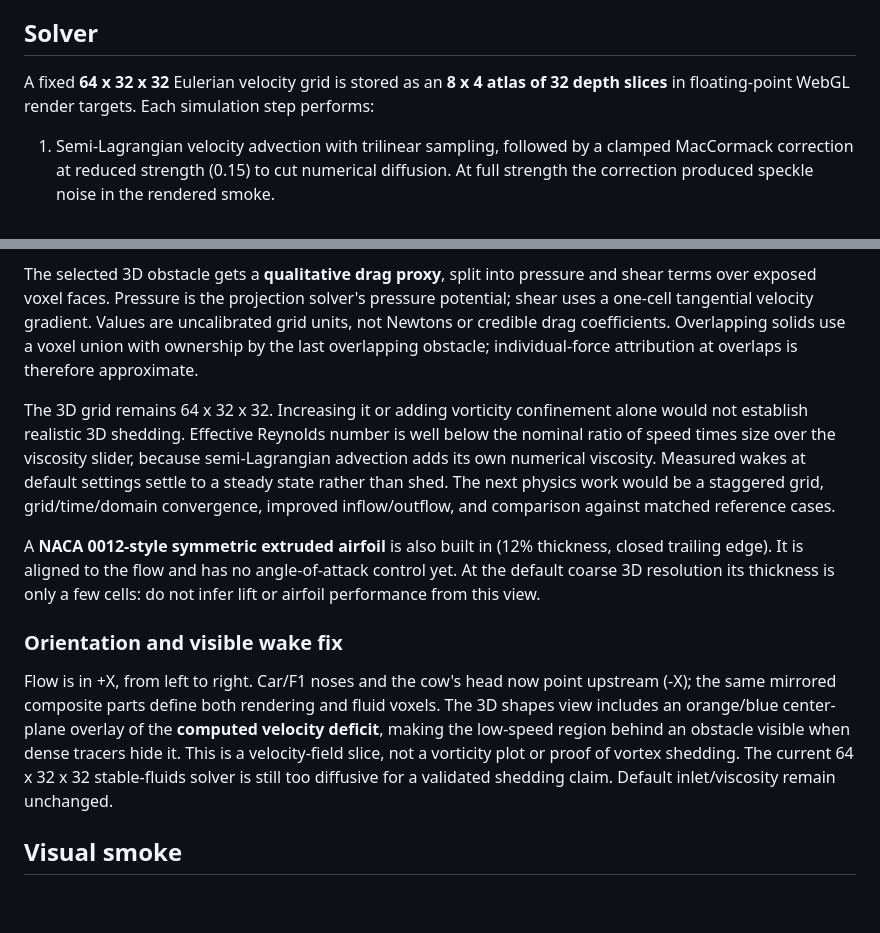
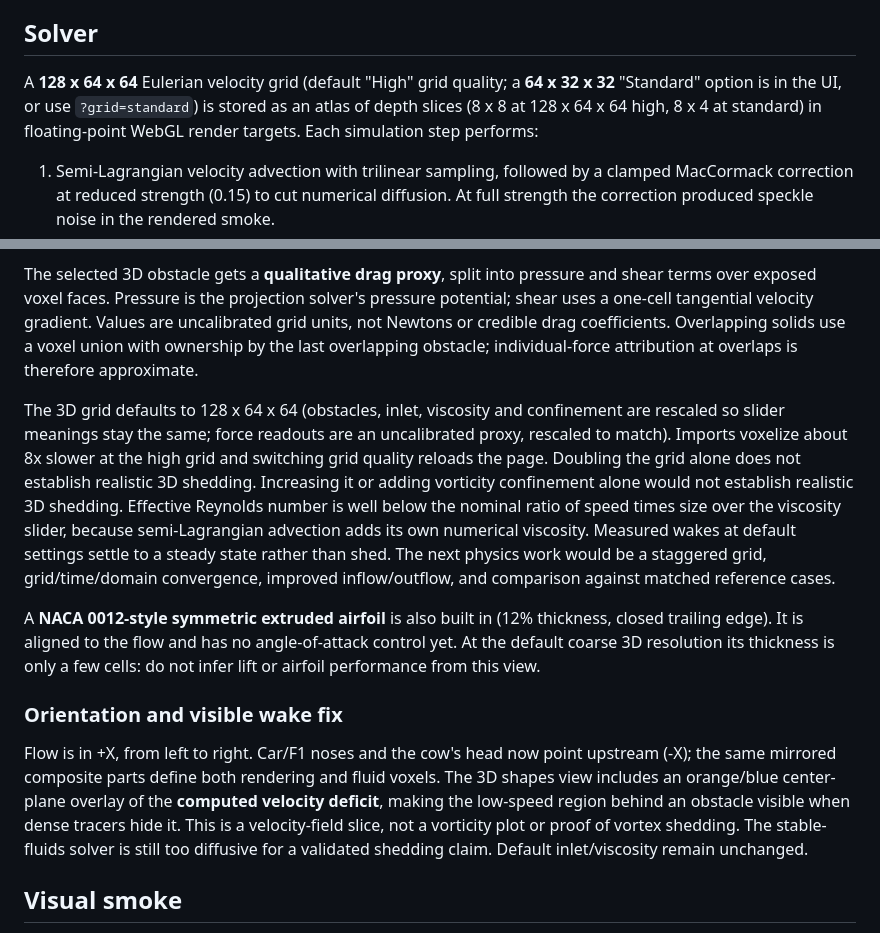
Before and after one commit to bnovarini/flowforge, a Markdown page: README.md, 2 parts joined by grey strips. GitHub-like rendering; blank space fills up the shorter version.

```diff
--- a/README.md
+++ b/README.md
@@ -40,7 +40,7 @@ Changing geometry resets the flow so stale velocities do not remain inside newly
 
 ## Solver
 
-A fixed **64 x 32 x 32** Eulerian velocity grid is stored as an **8 x 4 atlas of 32 depth slices** in floating-point WebGL render targets. Each simulation step performs:
+A **128 x 64 x 64** Eulerian velocity grid (default "High" grid quality; a **64 x 32 x 32** "Standard" option is in the UI, or use `?grid=standard`) is stored as an atlas of depth slices (8 x 8 at 128 x 64 x 64 high, 8 x 4 at standard) in floating-point WebGL render targets. Each simulation step performs:
 
 1. Semi-Lagrangian velocity advection with trilinear sampling, followed by a clamped MacCormack correction at reduced strength (0.15) to cut numerical diffusion. At full strength the correction produced speckle noise in the rendered smoke.
 2. An explicit viscosity/diffusion update.
@@ -90,13 +90,13 @@ Built-in stylized **car**, **Formula 1 car**, **cow**, and **golf ball** are sin
 
 The selected 3D obstacle gets a **qualitative drag proxy**, split into pressure and shear terms over exposed voxel faces. Pressure is the projection solver's pressure potential; shear uses a one-cell tangential velocity gradient. Values are uncalibrated grid units, not Newtons or credible drag coefficients. Overlapping solids use a voxel union with ownership by the last overlapping obstacle; individual-force attribution at overlaps is therefore approximate.
 
-The 3D grid remains 64 x 32 x 32. Increasing it or adding vorticity confinement alone would not establish realistic 3D shedding. Effective Reynolds number is well below the nominal ratio of speed times size over the viscosity slider, because semi-Lagrangian advection adds its own numerical viscosity. Measured wakes at default settings settle to a steady state rather than shed. The next physics work would be a staggered grid, grid/time/domain convergence, improved inflow/outflow, and comparison against matched reference cases.
+The 3D grid defaults to 128 x 64 x 64 (obstacles, inlet, viscosity and confinement are rescaled so slider meanings stay the same; force readouts are an uncalibrated proxy, rescaled to match). Imports voxelize about 8x slower at the high grid and switching grid quality reloads the page. Doubling the grid alone does not establish realistic 3D shedding. Increasing it or adding vorticity confinement alone would not establish realistic 3D shedding. Effective Reynolds number is well below the nominal ratio of speed times size over the viscosity slider, because semi-Lagrangian advection adds its own numerical viscosity. Measured wakes at default settings settle to a steady state rather than shed. The next physics work would be a staggered grid, grid/time/domain convergence, improved inflow/outflow, and comparison against matched reference cases.
 
 A **NACA 0012-style symmetric extruded airfoil** is also built in (12% thickness, closed trailing edge). It is aligned to the flow and has no angle-of-attack control yet. At the default coarse 3D resolution its thickness is only a few cells: do not infer lift or airfoil performance from this view.
 
 ### Orientation and visible wake fix
 
-Flow is in +X, from left to right. Car/F1 noses and the cow's head now point upstream (-X); the same mirrored composite parts define both rendering and fluid voxels. The 3D shapes view includes an orange/blue center-plane overlay of the **computed velocity deficit**, making the low-speed region behind an obstacle visible when dense tracers hide it. This is a velocity-field slice, not a vorticity plot or proof of vortex shedding. The current 64 x 32 x 32 stable-fluids solver is still too diffusive for a validated shedding claim. Default inlet/viscosity remain unchanged.
+Flow is in +X, from left to right. Car/F1 noses and the cow's head now point upstream (-X); the same mirrored composite parts define both rendering and fluid voxels. The 3D shapes view includes an orange/blue center-plane overlay of the **computed velocity deficit**, making the low-speed region behind an obstacle visible when dense tracers hide it. This is a velocity-field slice, not a vorticity plot or proof of vortex shedding. The stable-fluids solver is still too diffusive for a validated shedding claim. Default inlet/viscosity remain unchanged.
 
 ## Visual smoke
 
```
